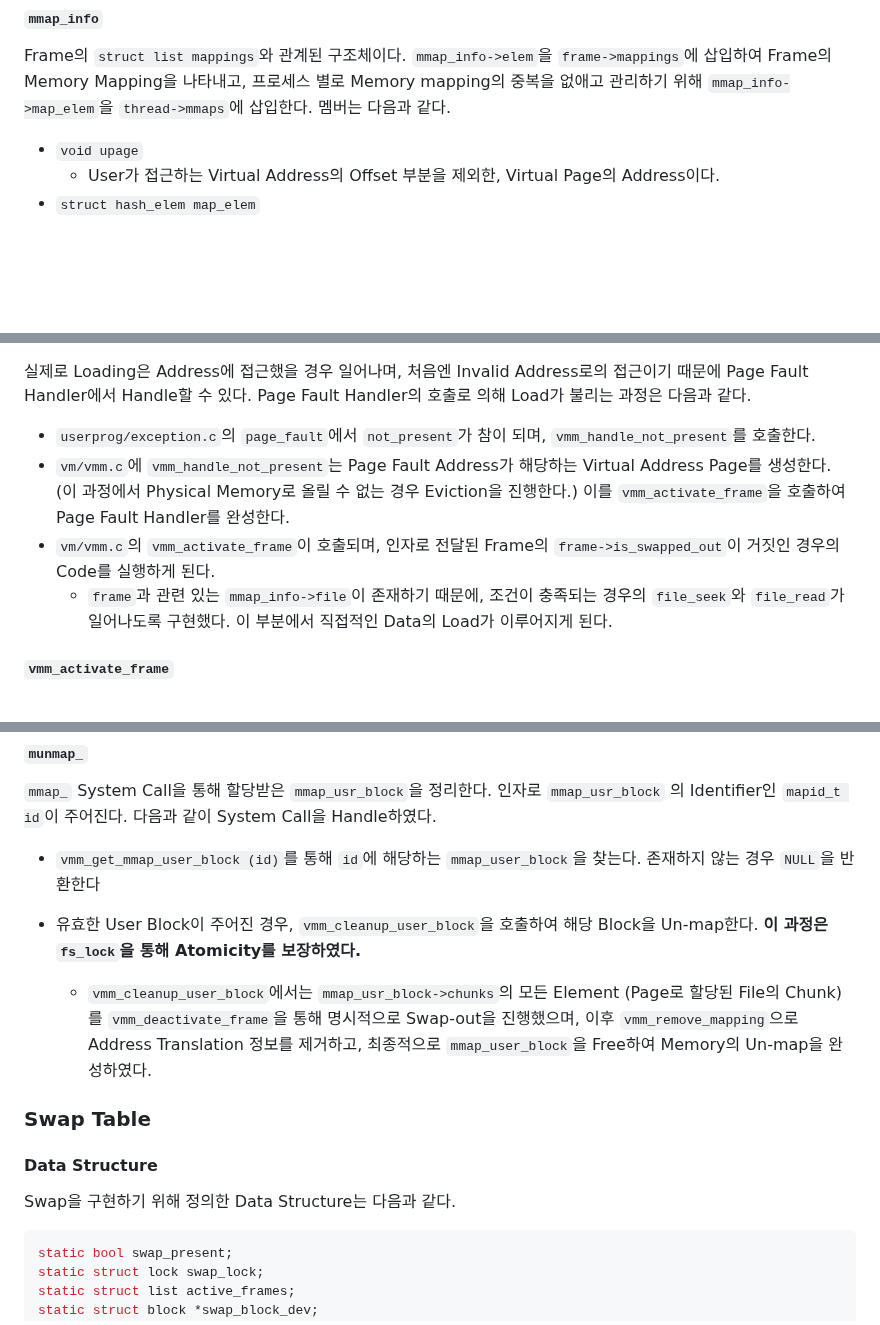
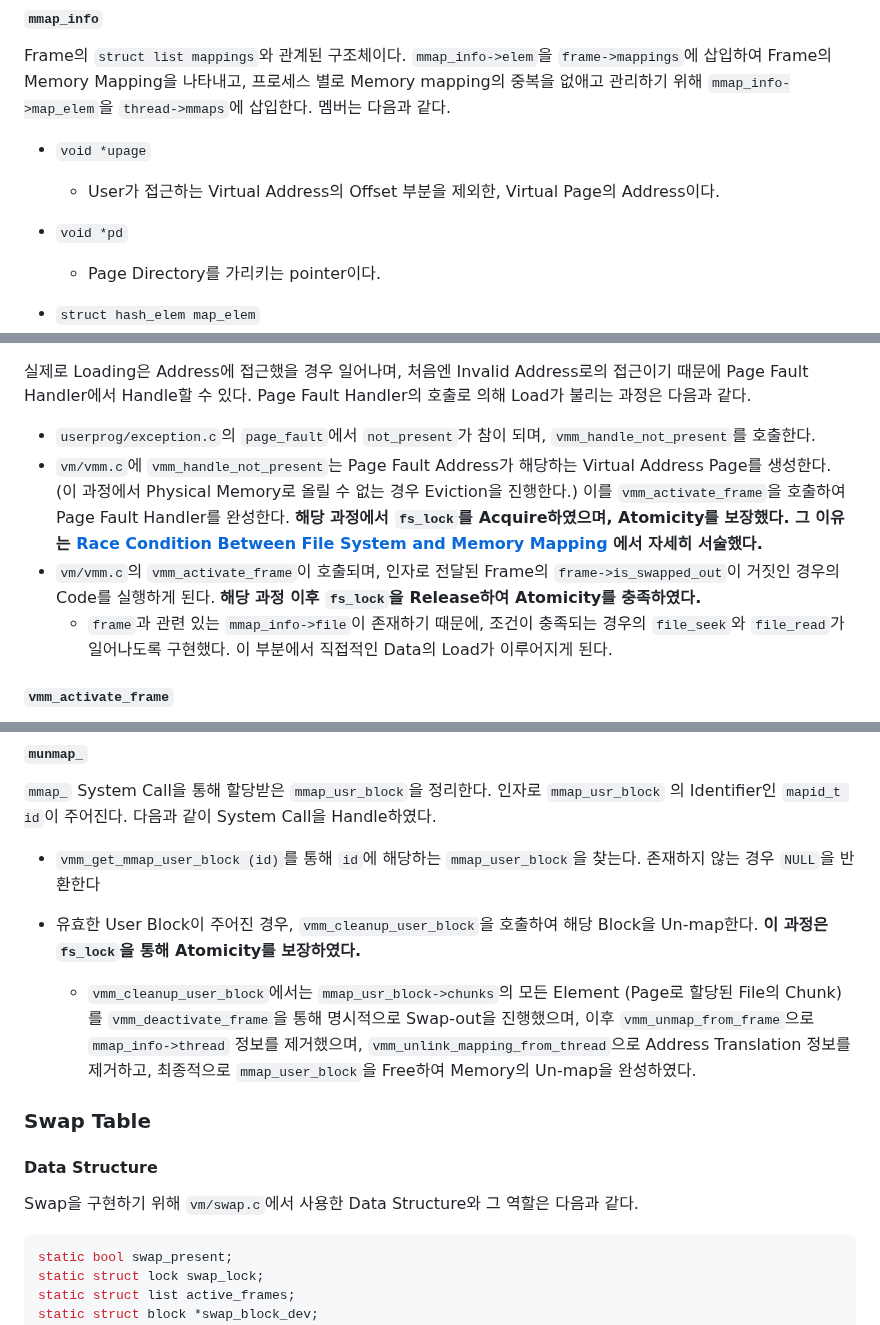
Before and after one commit to sohnryang/csed312, a Markdown page: report/project3.md, 3 parts joined by grey strips. Rendered like a GitHub page; blank space fills up the shorter version.

````diff
--- a/report/project3.md
+++ b/report/project3.md
@@ -69,8 +69,11 @@ Process의 `struct list frames`와 관계된 구조체이다. `frame->elem`을 `
 
 Frame의 `struct list mappings`와 관계된 구조체이다. `mmap_info->elem`을 `frame->mappings`에 삽입하여 Frame의 Memory Mapping을 나타내고, 프로세스 별로 Memory mapping의 중복을 없애고 관리하기 위해 `mmap_info->map_elem`을 `thread->mmaps`에 삽입한다. 멤버는 다음과 같다.
 
-* `void upage`
+* `void *upage`
   * User가 접근하는 Virtual Address의 Offset 부분을 제외한, Virtual Page의 Address이다.
+* `void *pd`
+  * Page Directory를 가리키는 pointer이다.
+
 * `struct hash_elem map_elem`
   * Virtual Address에서 Physical Address로의 Translation을 Hash map을 통해 구현했다. 해당 Hash map은 각 Process 별로 존재 (`thread->mmaps`)하며, 각자 고유한 Translation을 중복 없이 관리하기 위하여 정의하였다.
 * `struct file *file` / `bool writable` / `bool exe_mapping` / `off_t offset` / `uint32_t mapped_size`
@@ -153,8 +162,8 @@ Segment Load는 `userprog/process.c`의 `load_segment` 함수에서 이루어진
 실제로 Loading은 Address에 접근했을 경우 일어나며, 처음엔 Invalid Address로의 접근이기 때문에 Page Fault Handler에서 Handle할 수 있다. Page Fault Handler의 호출로 의해 Load가 불리는 과정은 다음과 같다.
 
 * `userprog/exception.c`의 `page_fault`에서 `not_present`가 참이 되며, `vmm_handle_not_present`를 호출한다.
-* `vm/vmm.c`에 `vmm_handle_not_present`는 Page Fault Address가 해당하는 Virtual Address Page를 생성한다. (이 과정에서 Physical Memory로 올릴 수 없는 경우 Eviction을 진행한다.) 이를 `vmm_activate_frame`을 호출하여 Page Fault Handler를 완성한다.
-* `vm/vmm.c`의 `vmm_activate_frame`이 호출되며, 인자로 전달된 Frame의 `frame->is_swapped_out`이 거짓인 경우의 Code를 실행하게 된다.
+* `vm/vmm.c`에 `vmm_handle_not_present`는 Page Fault Address가 해당하는 Virtual Address Page를 생성한다. (이 과정에서 Physical Memory로 올릴 수 없는 경우 Eviction을 진행한다.) 이를 `vmm_activate_frame`을 호출하여 Page Fault Handler를 완성한다. **해당 과정에서 `fs_lock`를 Acquire하였으며, Atomicity를 보장했다. 그 이유는 [Race Condition Between File System and Memory Mapping](#Race-Condition-Between-File-System-and-Memory-Mapping) 에서 자세히 서술했다.**
+* `vm/vmm.c`의 `vmm_activate_frame`이 호출되며, 인자로 전달된 Frame의 `frame->is_swapped_out`이 거짓인 경우의 Code를 실행하게 된다. **해당 과정 이후 `fs_lock`을 Release하여 Atomicity를 충족하였다.**
   * `frame`과 관련 있는 `mmap_info->file`이 존재하기 때문에, 조건이 충족되는 경우의 `file_seek`와 `file_read`가 일어나도록 구현했다. 이 부분에서 직접적인 Data의 Load가 이루어지게 된다.
 
 ##### `vmm_activate_frame`
@@ -237,14 +246,14 @@ PintOS Project 2에서 OS의 기본적인 System call과 File System의 System c
 * `vmm_get_mmap_user_block (id)`를 통해 `id`에 해당하는 `mmap_user_block`을 찾는다. 존재하지 않는 경우 `NULL`을 반환한다
 
 * 유효한 User Block이 주어진 경우, `vmm_cleanup_user_block`을 호출하여 해당 Block을 Un-map한다. **이 과정은 `fs_lock`을 통해 Atomicity를 보장하였다.**
-  * `vmm_cleanup_user_block`에서는 `mmap_usr_block->chunks`의 모든 Element (Page로 할당된 File의 Chunk)를 `vmm_deactivate_frame`을 통해 명시적으로 Swap-out을 진행했으며, 이후 `vmm_remove_mapping`으로 Address Translation 정보를 제거하고, 최종적으로 `mmap_user_block`을 Free하여 Memory의 Un-map을 완성하였다.
+  * `vmm_cleanup_user_block`에서는 `mmap_usr_block->chunks`의 모든 Element (Page로 할당된 File의 Chunk)를 `vmm_deactivate_frame`을 통해 명시적으로 Swap-out을 진행했으며, 이후 `vmm_unmap_from_frame`으로 `mmap_info->thread`  정보를 제거했으며, `vmm_unlink_mapping_from_thread`으로 Address Translation 정보를 제거하고, 최종적으로 `mmap_user_block`을 Free하여 Memory의 Un-map을 완성하였다.
 
 
 ### Swap Table
 
 #### Data Structure
 
-Swap을 구현하기 위해 정의한 Data Structure는 다음과 같다.
+Swap을 구현하기 위해 `vm/swap.c`에서 사용한 Data Structure와 그 역할은 다음과 같다.
 
 ```c
 static bool swap_present;
````
Also changed, not shown: other parts of report/project3.md (+17 -11 lines).
